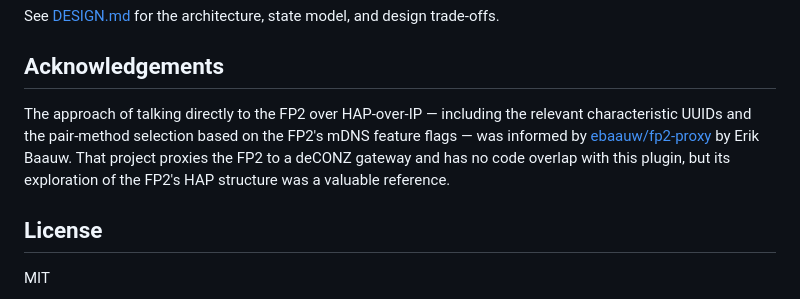
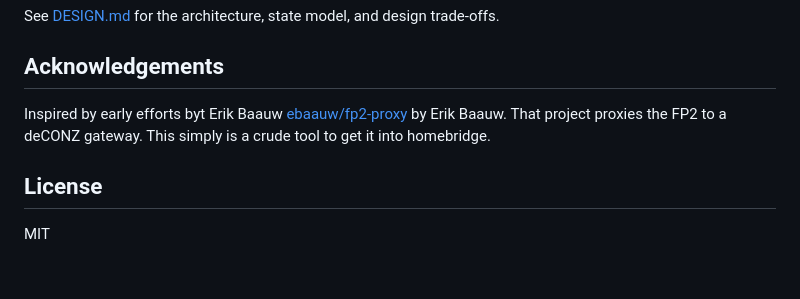
Before and after one commit to HDeKnop/homebridge-fp2, a Markdown page: README.md, the part around the change. Rendered like a GitHub page; blank space fills up the shorter version.

Commit message:
Revise acknowledgements in README.md
Reword acknowledgements section for clarity and accuracy.

```diff
--- a/README.md
+++ b/README.md
@@ -222,7 +222,7 @@ trade-offs.
 
 ## Acknowledgements
 
-The approach of talking directly to the FP2 over HAP-over-IP — including the relevant characteristic UUIDs and the pair-method selection based on the FP2's mDNS feature flags — was informed by [ebaauw/fp2-proxy](https://github.com/ebaauw/fp2-proxy) by Erik Baauw. That project proxies the FP2 to a deCONZ gateway and has no code overlap with this plugin, but its exploration of the FP2's HAP structure was a valuable reference.
+Inspired by early efforts byt Erik Baauw [ebaauw/fp2-proxy](https://github.com/ebaauw/fp2-proxy) by Erik Baauw. That project proxies the FP2 to a deCONZ gateway. This simply is a crude tool to get it into homebridge.
 
 ## License
 
```
